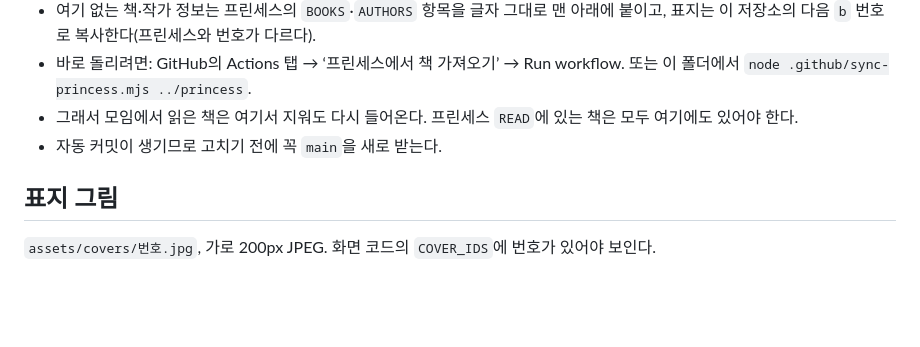
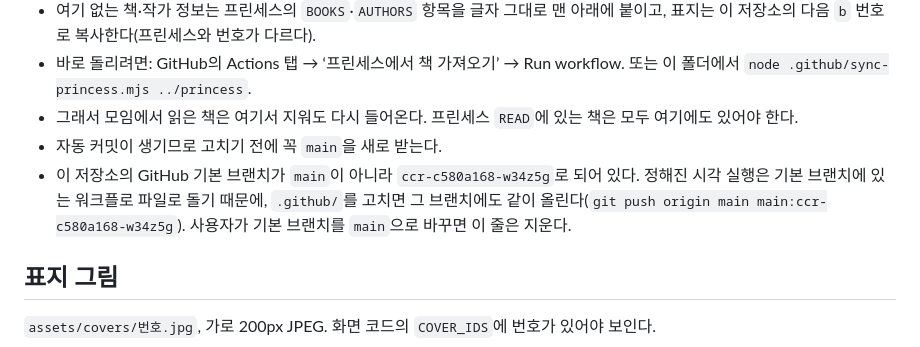
Before and after one commit to witchveronica88/book, a Markdown page: CLAUDE.md, the part around the change. GitHub-like rendering; blank space fills up the shorter version.

Commit message:
CLAUDE.md: 기본 브랜치가 main이 아니어서 워크플로를 두 브랜치에 올려야 한다는 설명
Co-Authored-By: Claude Opus 5.5 <noreply@anthropic.com>
Claude-Session: https://claude.ai/code/session_01LWeW6gLnyyxgK9xiYKNUPj

```diff
--- a/CLAUDE.md
+++ b/CLAUDE.md
@@ -97,6 +97,7 @@ GitHub Actions(`.github/workflows/sync-princess.yml`)가 한 시간마다 프린
 - 바로 돌리려면: GitHub의 Actions 탭 → ‘프린세스에서 책 가져오기’ → Run workflow. 또는 이 폴더에서 `node .github/sync-princess.mjs ../princess`.
 - 그래서 모임에서 읽은 책은 여기서 지워도 다시 들어온다. 프린세스 `READ`에 있는 책은 모두 여기에도 있어야 한다.
 - 자동 커밋이 생기므로 고치기 전에 꼭 `main`을 새로 받는다.
+- 이 저장소의 GitHub 기본 브랜치가 `main`이 아니라 `ccr-c580a168-w34z5g`로 되어 있다. 정해진 시각 실행은 기본 브랜치에 있는 워크플로 파일로 돌기 때문에, `.github/`를 고치면 그 브랜치에도 같이 올린다(`git push origin main main:ccr-c580a168-w34z5g`). 사용자가 기본 브랜치를 `main`으로 바꾸면 이 줄은 지운다.
 
 ## 표지 그림
 `assets/covers/번호.jpg`, 가로 200px JPEG. 화면 코드의 `COVER_IDS`에 번호가 있어야 보인다.
```
